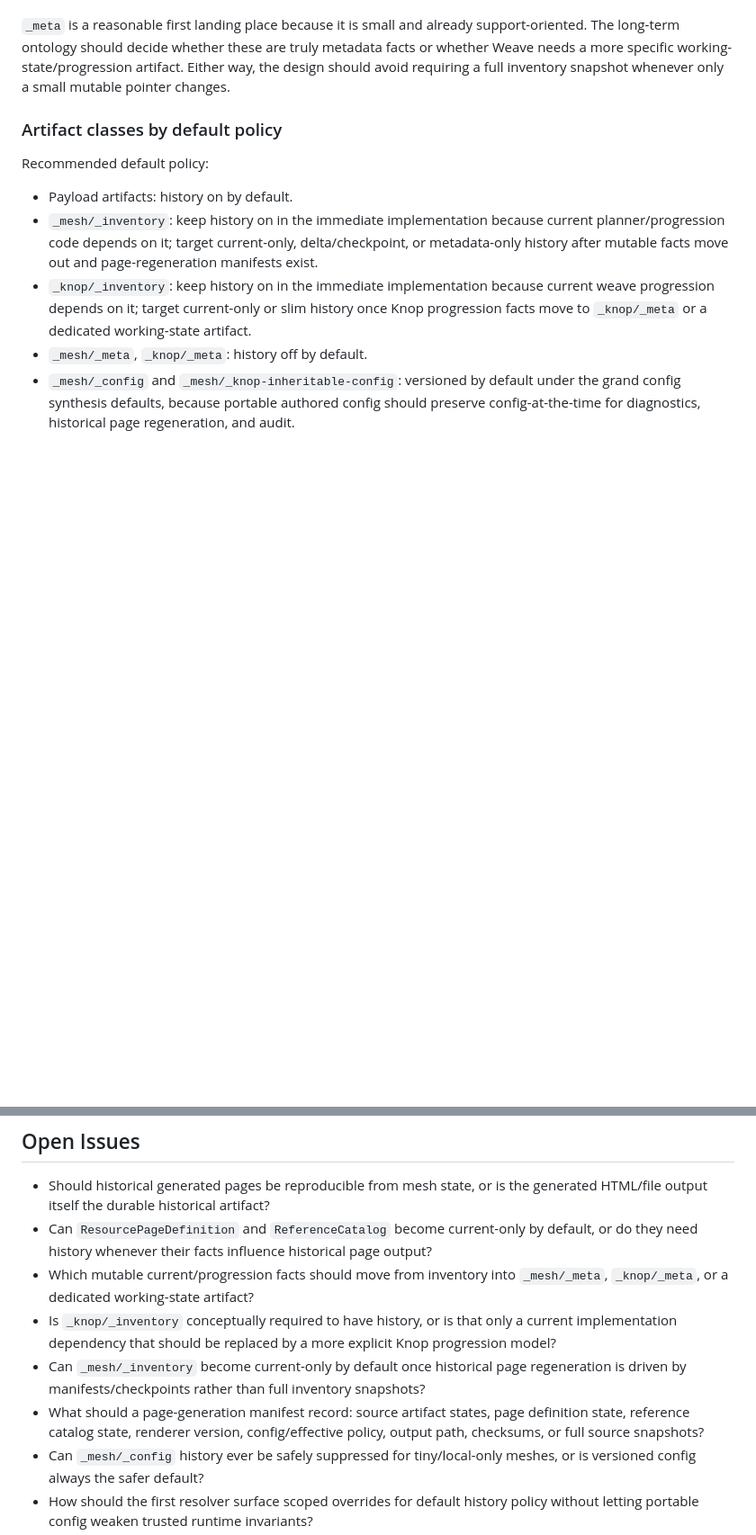
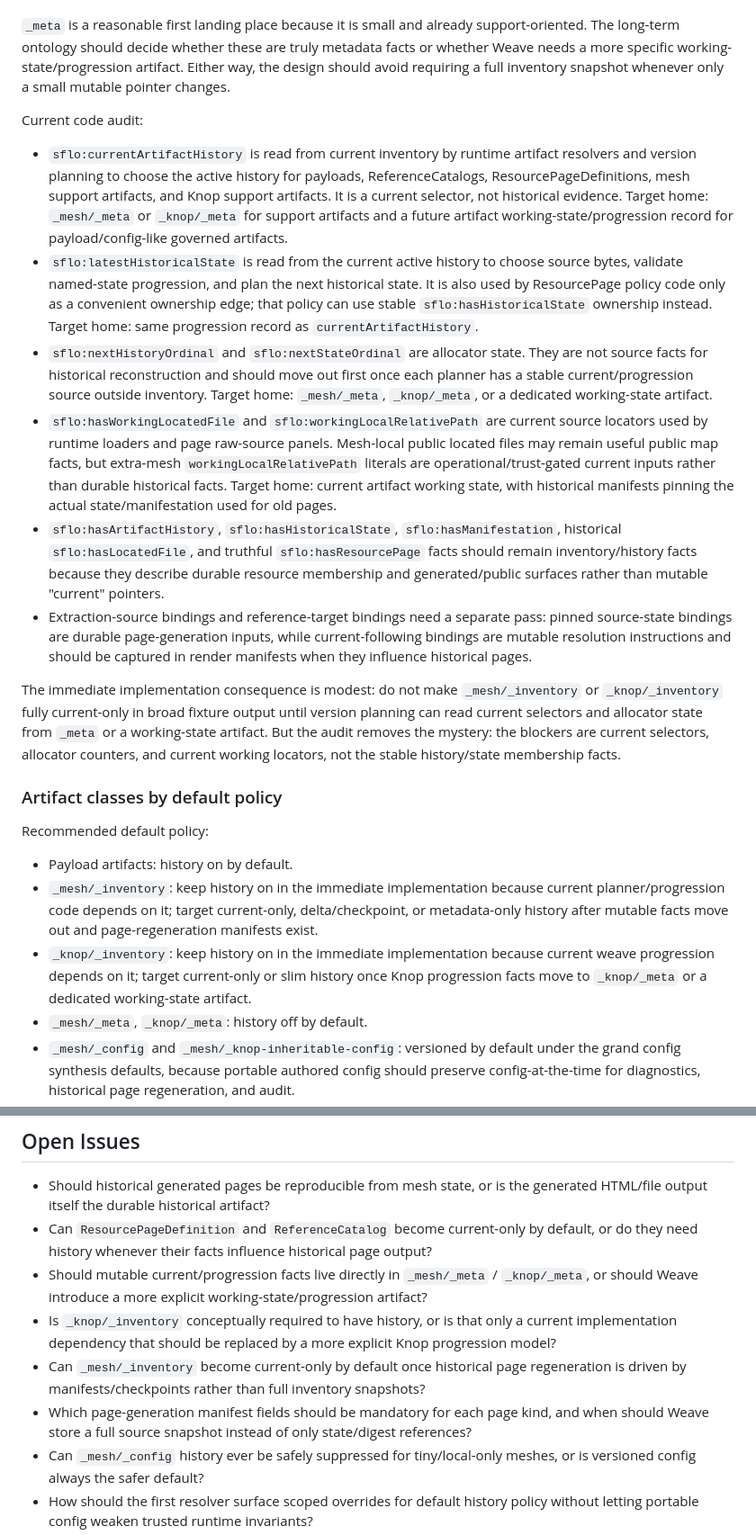
Before and after one commit to semantic-flow/weave, a Markdown page: documentation/notes/wd.task.2026.2026-05-05-optional-history-and-slim-support-artifacts-by-default.md, 2 parts joined by grey strips. Shown at 90% size. GitHub-like rendering; blank space fills up the shorter version.

```diff
--- a/documentation/notes/wd.task.2026.2026-05-05-optional-history-and-slim-support-artifacts-by-default.md
+++ b/documentation/notes/wd.task.2026.2026-05-05-optional-history-and-slim-support-artifacts-by-default.md
@@ -91,6 +116,17 @@ Candidate facts to move to `_mesh/_meta`, `_knop/_meta`, or a future explicit wo
 - possibly current working-file pointers, if those are better treated as current working state than public map data
 
 `_meta` is a reasonable first landing place because it is small and already support-oriented. The long-term ontology should decide whether these are truly metadata facts or whether Weave needs a more specific working-state/progression artifact. Either way, the design should avoid requiring a full inventory snapshot whenever only a small mutable pointer changes.
+
+Current code audit:
+
+- `sflo:currentArtifactHistory` is read from current inventory by runtime artifact resolvers and version planning to choose the active history for payloads, ReferenceCatalogs, ResourcePageDefinitions, mesh support artifacts, and Knop support artifacts. It is a current selector, not historical evidence. Target home: `_mesh/_meta` or `_knop/_meta` for support artifacts and a future artifact working-state/progression record for payload/config-like governed artifacts.
+- `sflo:latestHistoricalState` is read from the current active history to choose source bytes, validate named-state progression, and plan the next historical state. It is also used by ResourcePage policy code only as a convenient ownership edge; that policy can use stable `sflo:hasHistoricalState` ownership instead. Target home: same progression record as `currentArtifactHistory`.
+- `sflo:nextHistoryOrdinal` and `sflo:nextStateOrdinal` are allocator state. They are not source facts for historical reconstruction and should move out first once each planner has a stable current/progression source outside inventory. Target home: `_mesh/_meta`, `_knop/_meta`, or a dedicated working-state artifact.
+- `sflo:hasWorkingLocatedFile` and `sflo:workingLocalRelativePath` are current source locators used by runtime loaders and page raw-source panels. Mesh-local public located files may remain useful public map facts, but extra-mesh `workingLocalRelativePath` literals are operational/trust-gated current inputs rather than durable historical facts. Target home: current artifact working state, with historical manifests pinning the actual state/manifestation used for old pages.
+- `sflo:hasArtifactHistory`, `sflo:hasHistoricalState`, `sflo:hasManifestation`, historical `sflo:hasLocatedFile`, and truthful `sflo:hasResourcePage` facts should remain inventory/history facts because they describe durable resource membership and generated/public surfaces rather than mutable "current" pointers.
+- Extraction-source bindings and reference-target bindings need a separate pass: pinned source-state bindings are durable page-generation inputs, while current-following bindings are mutable resolution instructions and should be captured in render manifests when they influence historical pages.
+
+The immediate implementation consequence is modest: do not make `_mesh/_inventory` or `_knop/_inventory` fully current-only in broad fixture output until version planning can read current selectors and allocator state from `_meta` or a working-state artifact. But the audit removes the mystery: the blockers are current selectors, allocator counters, and current working locators, not the stable history/state membership facts.
 
 ### Artifact classes by default policy
 
@@ -142,10 +178,10 @@ The safe order is:
 
 - Should historical generated pages be reproducible from mesh state, or is the generated HTML/file output itself the durable historical artifact?
 - Can `ResourcePageDefinition` and `ReferenceCatalog` become current-only by default, or do they need history whenever their facts influence historical page output?
-- Which mutable current/progression facts should move from inventory into `_mesh/_meta`, `_knop/_meta`, or a dedicated working-state artifact?
+- Should mutable current/progression facts live directly in `_mesh/_meta` / `_knop/_meta`, or should Weave introduce a more explicit working-state/progression artifact?
 - Is `_knop/_inventory` conceptually required to have history, or is that only a current implementation dependency that should be replaced by a more explicit Knop progression model?
 - Can `_mesh/_inventory` become current-only by default once historical page regeneration is driven by manifests/checkpoints rather than full inventory snapshots?
-- What should a page-generation manifest record: source artifact states, page definition state, reference catalog state, renderer version, config/effective policy, output path, checksums, or full source snapshots?
+- Which page-generation manifest fields should be mandatory for each page kind, and when should Weave store a full source snapshot instead of only state/digest references?
 - Can `_mesh/_config` history ever be safely suppressed for tiny/local-only meshes, or is versioned config always the safer default?
 - How should the first resolver surface scoped overrides for default history policy without letting portable config weaken trusted runtime invariants?
 - Where should inheritable history policy live in practice: `_mesh/_knop-inheritable-config`, `_knop/_inheritable-config`, artifact-local config, operational config, or some combination?
```
Also changed, not shown: other parts of documentation/notes/wd.task.2026.2026-05-05-optional-history-and-slim-support-artifacts-by-default.md (+27 -2 lines), documentation/notes/wd.task.2026.2026-05-06-grand-config-synthesis.md (+1 -1 lines).
